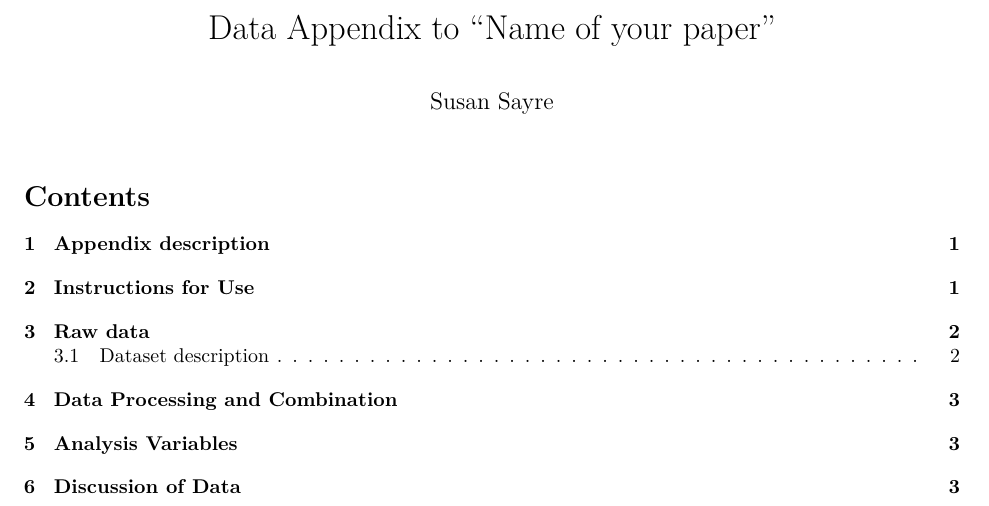
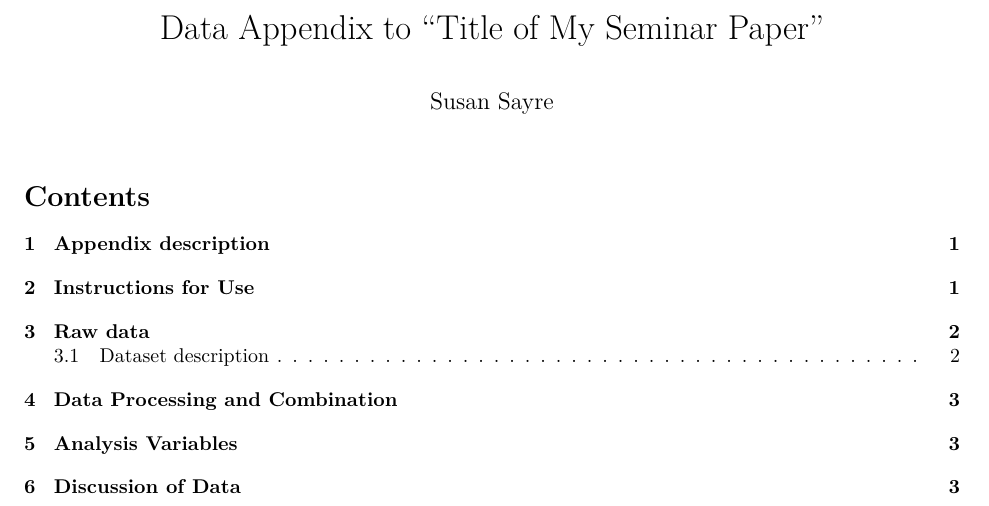
Before and after one commit to eco324/seminar-paper-susansayre, an R Markdown document (data_appendix.Rmd): part of page 1 of 3, cut so that both start at the same text. Rendered offline with R 4.5, knitr and Pandoc, then LaTeX, with nearby package versions; some code elsewhere in the file could not run offline.

Commit message:
Added paper title to data appendix

```diff
--- a/data_appendix.Rmd
+++ b/data_appendix.Rmd
@@ -1,5 +1,5 @@
 ---
-title: "Data Appendix to \"Name of your paper\""
+title: "Data Appendix to \"Title of My Seminar Paper\""
 author: "Susan Sayre"
 output:
   pdf_document:
```
